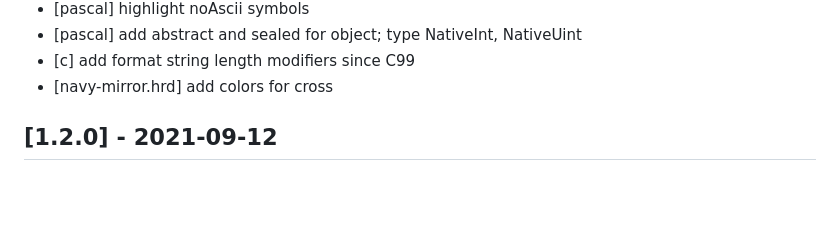
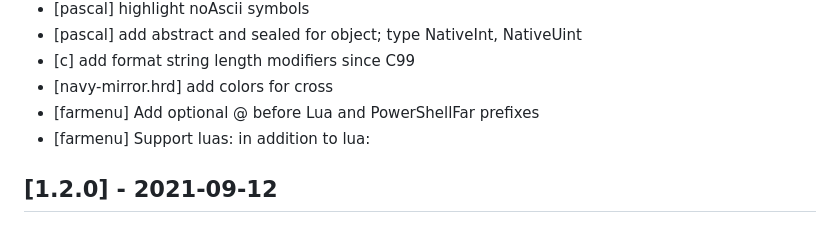
Before and after one commit to colorer/Colorer-schemes, a Markdown page: CHANGELOG.md, the part around the change. GitHub-like rendering; blank space fills up the shorter version.

Commit message:
update changelog

```diff
--- a/CHANGELOG.md
+++ b/CHANGELOG.md
@@ -92,6 +92,8 @@
 - [pascal] add abstract and sealed for object; type NativeInt, NativeUint
 - [c] add format string length modifiers since C99
 - [navy-mirror.hrd] add colors for cross
+- [farmenu] Add optional @ before Lua and PowerShellFar prefixes
+- [farmenu] Support luas: in addition to lua:
 
 ## [1.2.0] - 2021-09-12
 
```
